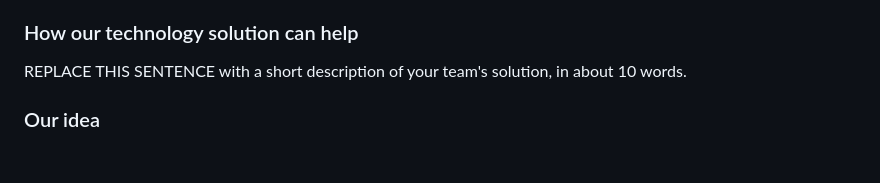
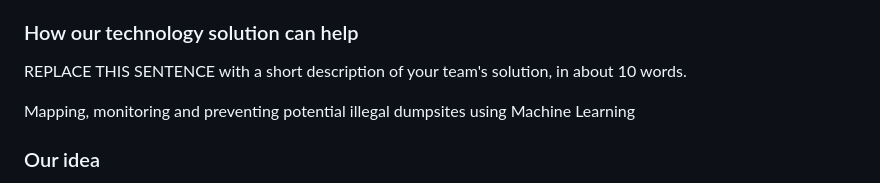
Before and after one commit to Aakanksha0620/illegal-dumping, a Markdown page: README.md, the part around the change. GitHub-like rendering; blank space fills up the shorter version.

```diff
--- a/README.md
+++ b/README.md
@@ -38,6 +38,8 @@ REPLACE THIS SENTENCE with a short description, 2-3 sentences in length, of the
 ### How our technology solution can help
 
 REPLACE THIS SENTENCE with a short description of your team's solution, in about 10 words.
+
+Mapping, monitoring and preventing potential illegal dumpsites using Machine Learning
 
 ### Our idea
 
```
